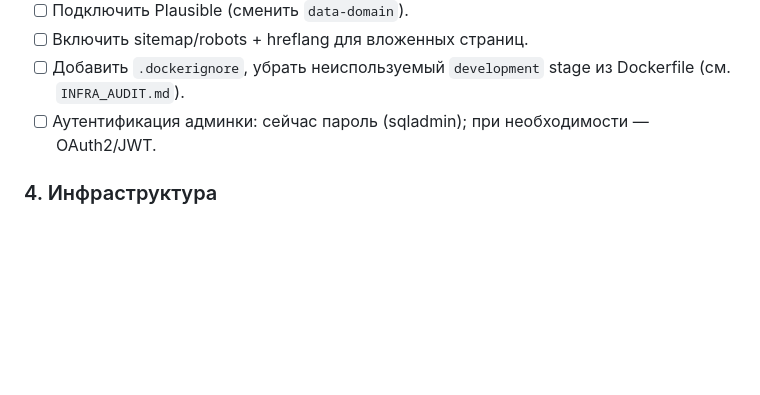
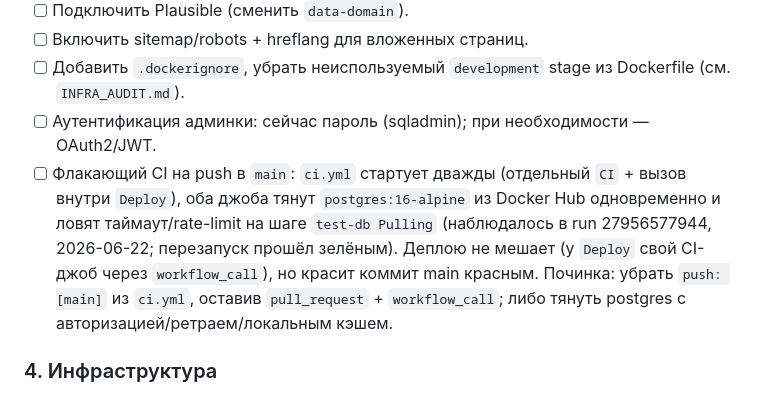
Before and after one commit to vladmesh/personal_site, a Markdown page: docs/PROJECT_PLAN.md, the part around the change. Drawn GitHub-style; blank space fills up the shorter version.

Commit message:
docs: log flaky CI (double ci.yml + Docker Hub postgres pull) in backlog (#20)
Records the transient `test-db Pulling` timeout seen on push to main so
the fix (drop push trigger from ci.yml, or auth/cache the postgres pull)
isn't lost. Tracked under Технический долг.

Co-authored-by: vladmesh <vladmesh@gmail.com>
Co-authored-by: Claude Opus 4.8 (1M context) <noreply@anthropic.com>

```diff
--- a/docs/PROJECT_PLAN.md
+++ b/docs/PROJECT_PLAN.md
@@ -71,6 +71,7 @@ P0 воронки: сайт живой, но контент — заглушки
    - [ ] Включить sitemap/robots + hreflang для вложенных страниц.
    - [ ] Добавить `.dockerignore`, убрать неиспользуемый `development` stage из Dockerfile (см. `INFRA_AUDIT.md`).
    - [ ] Аутентификация админки: сейчас пароль (sqladmin); при необходимости — OAuth2/JWT.
+   - [ ] Флакающий CI на push в `main`: `ci.yml` стартует дважды (отдельный `CI` + вызов внутри `Deploy`), оба джоба тянут `postgres:16-alpine` из Docker Hub одновременно и ловят таймаут/rate-limit на шаге `test-db Pulling` (наблюдалось в run 27956577944, 2026-06-22; перезапуск прошёл зелёным). Деплою не мешает (у `Deploy` свой CI-джоб через `workflow_call`), но красит коммит main красным. Починка: убрать `push: [main]` из `ci.yml`, оставив `pull_request` + `workflow_call`; либо тянуть postgres с авторизацией/ретраем/локальным кэшем.
 
 ### 4. Инфраструктура
    - [ ] Добавить мониторинг uptime (UptimeRobot/BetterStack).
```
